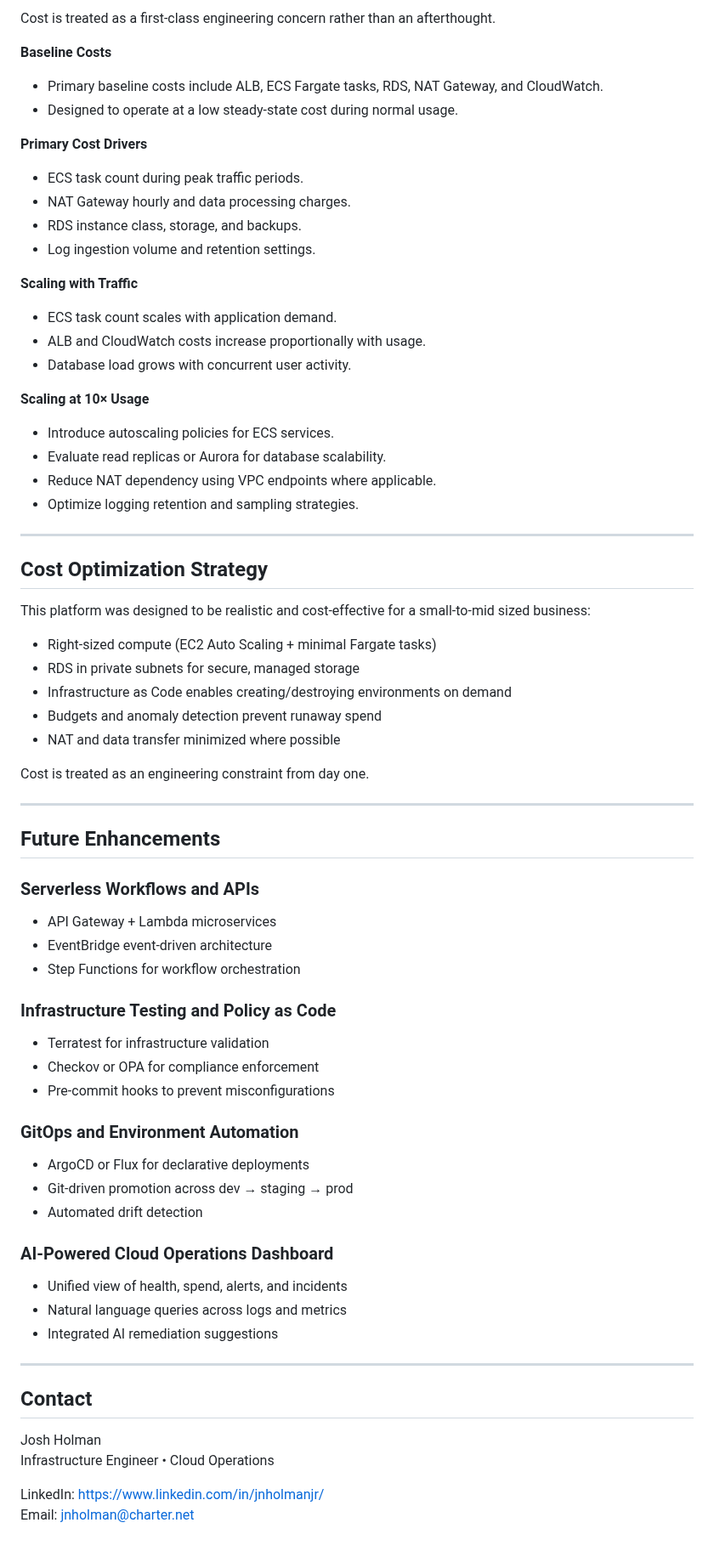
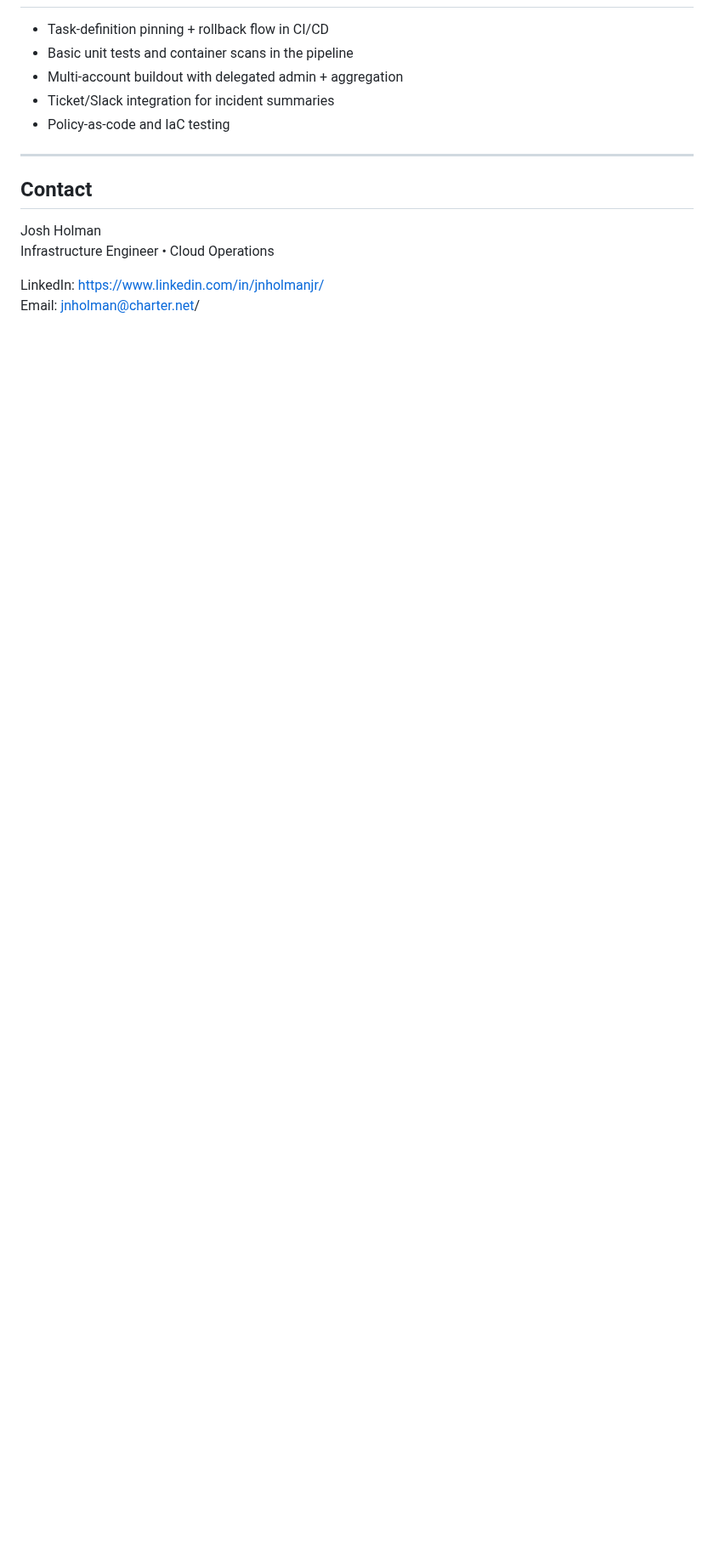
Before and after one commit to JNHolman/RSVP-Cloud-Platform, a Markdown page: README.md, the part around one of its changes. Shown at 85% size. Rendered like a GitHub page; blank space fills up the shorter version.

```diff
--- a/README.md
+++ b/README.md
@@ -194,67 +130,8 @@ This platform reflects deliberate engineering tradeoffs aligned with operational
-Cost is treated as a first-class engineering concern rather than an afterthought.
-
-**Baseline Costs**
-- Primary baseline costs include ALB, ECS Fargate tasks, RDS, NAT Gateway, and CloudWatch.
-- Designed to operate at a low steady-state cost during normal usage.
-
-**Primary Cost Drivers**
-- ECS task count during peak traffic periods.
-- NAT Gateway hourly and data processing charges.
-- RDS instance class, storage, and backups.
-- Log ingestion volume and retention settings.
-
-**Scaling with Traffic**
-- ECS task count scales with application demand.
-- ALB and CloudWatch costs increase proportionally with usage.
-- Database load grows with concurrent user activity.
-
-**Scaling at 10× Usage**
-- Introduce autoscaling policies for ECS services.
-- Evaluate read replicas or Aurora for database scalability.
-- Reduce NAT dependency using VPC endpoints where applicable.
-- Optimize logging retention and sampling strategies.
-
----
-
-## Cost Optimization Strategy
-
-This platform was designed to be realistic and cost-effective for a small-to-mid sized business:
-
-- Right-sized compute (EC2 Auto Scaling + minimal Fargate tasks)
-- RDS in private subnets for secure, managed storage
-- Infrastructure as Code enables creating/destroying environments on demand
-- Budgets and anomaly detection prevent runaway spend
-- NAT and data transfer minimized where possible
-
-Cost is treated as an engineering constraint from day one.
-
----
-
-## Future Enhancements
-
-### Serverless Workflows and APIs
-
-- API Gateway + Lambda microservices
-- EventBridge event-driven architecture
-- Step Functions for workflow orchestration
-
-### Infrastructure Testing and Policy as Code
-
-- Terratest for infrastructure validation
-- Checkov or OPA for compliance enforcement
-- Pre-commit hooks to prevent misconfigurations
-
-### GitOps and Environment Automation
-
-- ArgoCD or Flux for declarative deployments
-- Git-driven promotion across dev → staging → prod
-- Automated drift detection
-
-### AI-Powered Cloud Operations Dashboard
-
-- Unified view of health, spend, alerts, and incidents
-- Natural language queries across logs and metrics
-- Integrated AI remediation suggestions
+- Task-definition pinning + rollback flow in CI/CD
+- Basic unit tests and container scans in the pipeline
+- Multi-account buildout with delegated admin + aggregation
+- Ticket/Slack integration for incident summaries
+- Policy-as-code and IaC testing
 
 ---
 
@@ -264,4 +141,4 @@ Josh Holman
 Infrastructure Engineer • Cloud Operations
 
 LinkedIn: https://www.linkedin.com/in/jnholmanjr/
-Email: jnholman@charter.net
+Email: jnholman@charter.net/
```
Also changed, not shown: other parts of README.md (+85 -149 lines).
